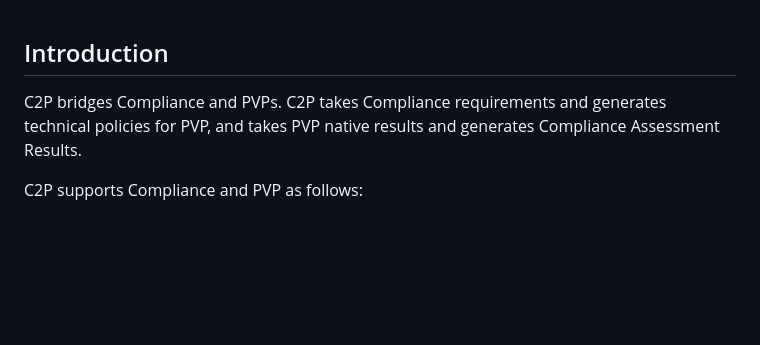
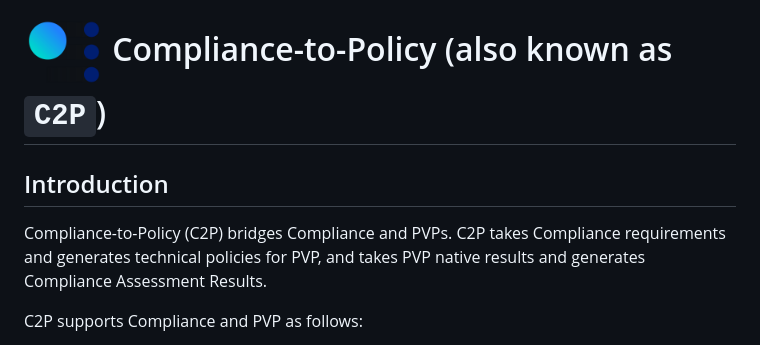
Before and after one commit to oscal-compass/compliance-to-policy, a Markdown page: README.md, the part around the change. Drawn GitHub-style; pictures changed too: assets/compliance-to-policy-800x800-transparent.png (added); blank space fills up the shorter version.

Commit message:
update README to add compliance-to-policy logo (#17)
* update README to add compliance-to-policy logo

Signed-off-by: Takumi Yanagawa <yana@jp.ibm.com>

* update version

Signed-off-by: Takumi Yanagawa <yana@jp.ibm.com>

---------

Signed-off-by: Takumi Yanagawa <yana@jp.ibm.com>

```diff
--- a/README.md
+++ b/README.md
@@ -1,5 +1,8 @@
+# <img alt="Logo" width="80px" src="./assets/compliance-to-policy-800x800-transparent.png" style="vertical-align: middle;" /> Compliance-to-Policy (also known as `C2P`)
+
 ## Introduction
-C2P bridges Compliance and PVPs. C2P takes Compliance requirements and generates technical policies for PVP, and takes PVP native results and generates Compliance Assessment Results.
+
+Compliance-to-Policy (C2P) bridges Compliance and PVPs. C2P takes Compliance requirements and generates technical policies for PVP, and takes PVP native results and generates Compliance Assessment Results.
 
 C2P supports Compliance and PVP as follows:
 - Compliance framework
```
Also changed, not shown: 2 other files.
